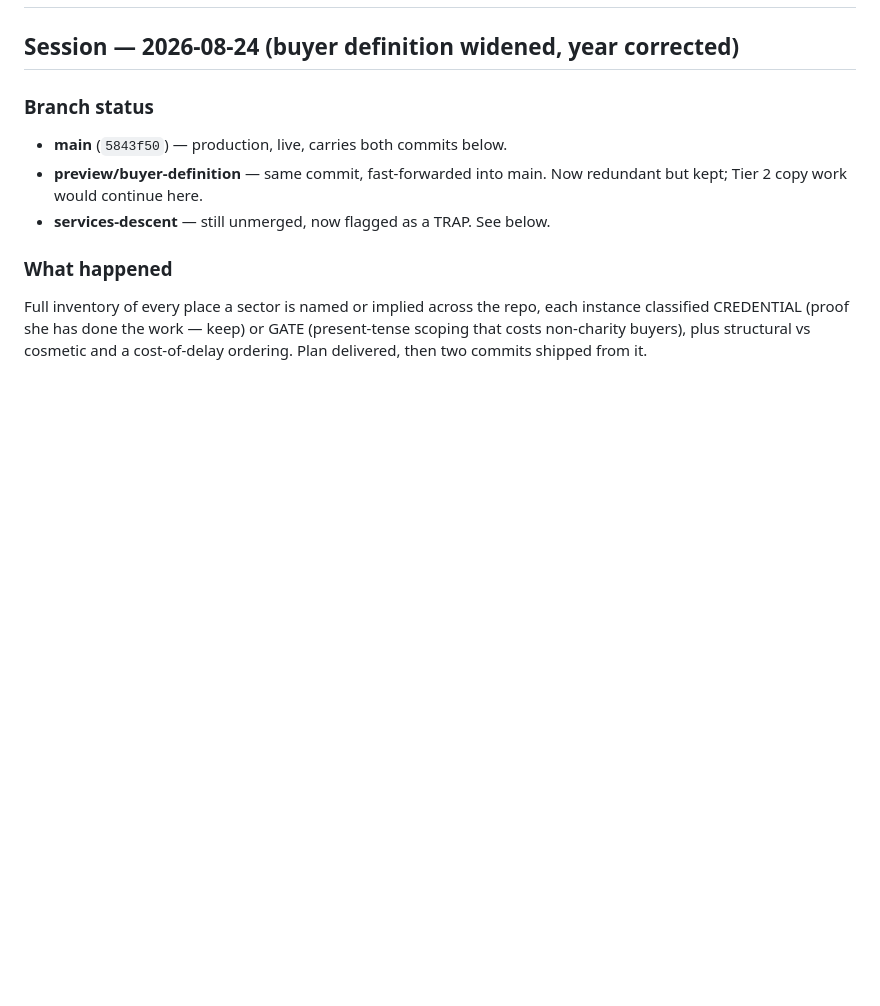
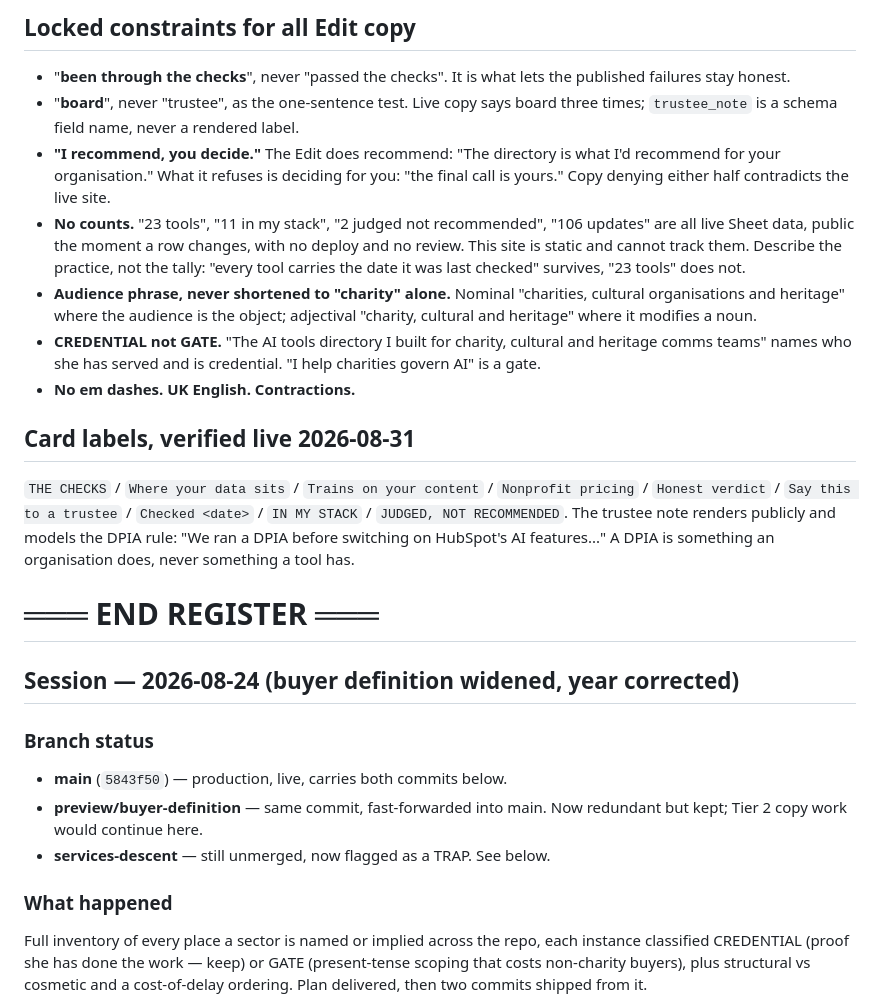
Before and after one commit to jasminaziz/jasmin-aziz, a Markdown page: SCRATCHPAD.md, the part around one of its changes. Rendered like a GitHub page; blank space fills up the shorter version.

```diff
--- a/SCRATCHPAD.md
+++ b/SCRATCHPAD.md
@@ -2,3 +35,18 @@
+## Locked constraints for all Edit copy
+
+- "**been through the checks**", never "passed the checks". It is what lets the published failures stay honest.
+- "**board**", never "trustee", as the one-sentence test. Live copy says board three times; `trustee_note` is a schema field name, never a rendered label.
+- **"I recommend, you decide."** The Edit does recommend: "The directory is what I'd recommend for your organisation." What it refuses is deciding for you: "the final call is yours." Copy denying either half contradicts the live site.
+- **No counts.** "23 tools", "11 in my stack", "2 judged not recommended", "106 updates" are all live Sheet data, public the moment a row changes, with no deploy and no review. This site is static and cannot track them. Describe the practice, not the tally: "every tool carries the date it was last checked" survives, "23 tools" does not.
+- **Audience phrase, never shortened to "charity" alone.** Nominal "charities, cultural organisations and heritage" where the audience is the object; adjectival "charity, cultural and heritage" where it modifies a noun.
+- **CREDENTIAL not GATE.** "The AI tools directory I built for charity, cultural and heritage comms teams" names who she has served and is credential. "I help charities govern AI" is a gate.
+- **No em dashes. UK English. Contractions.**
+
+## Card labels, verified live 2026-08-31
+`THE CHECKS` / `Where your data sits` / `Trains on your content` / `Nonprofit pricing` / `Honest verdict` / `Say this to a trustee` / `Checked <date>` / `IN MY STACK` / `JUDGED, NOT RECOMMENDED`. The trustee note renders publicly and models the DPIA rule: "We ran a DPIA before switching on HubSpot's AI features..." A DPIA is something an organisation does, never something a tool has.
+
+# ═══ END REGISTER ═══
+
 
 ## Session — 2026-08-24 (buyer definition widened, year corrected)
 
```
Also changed, not shown: other parts of SCRATCHPAD.md (+33 -0 lines).
